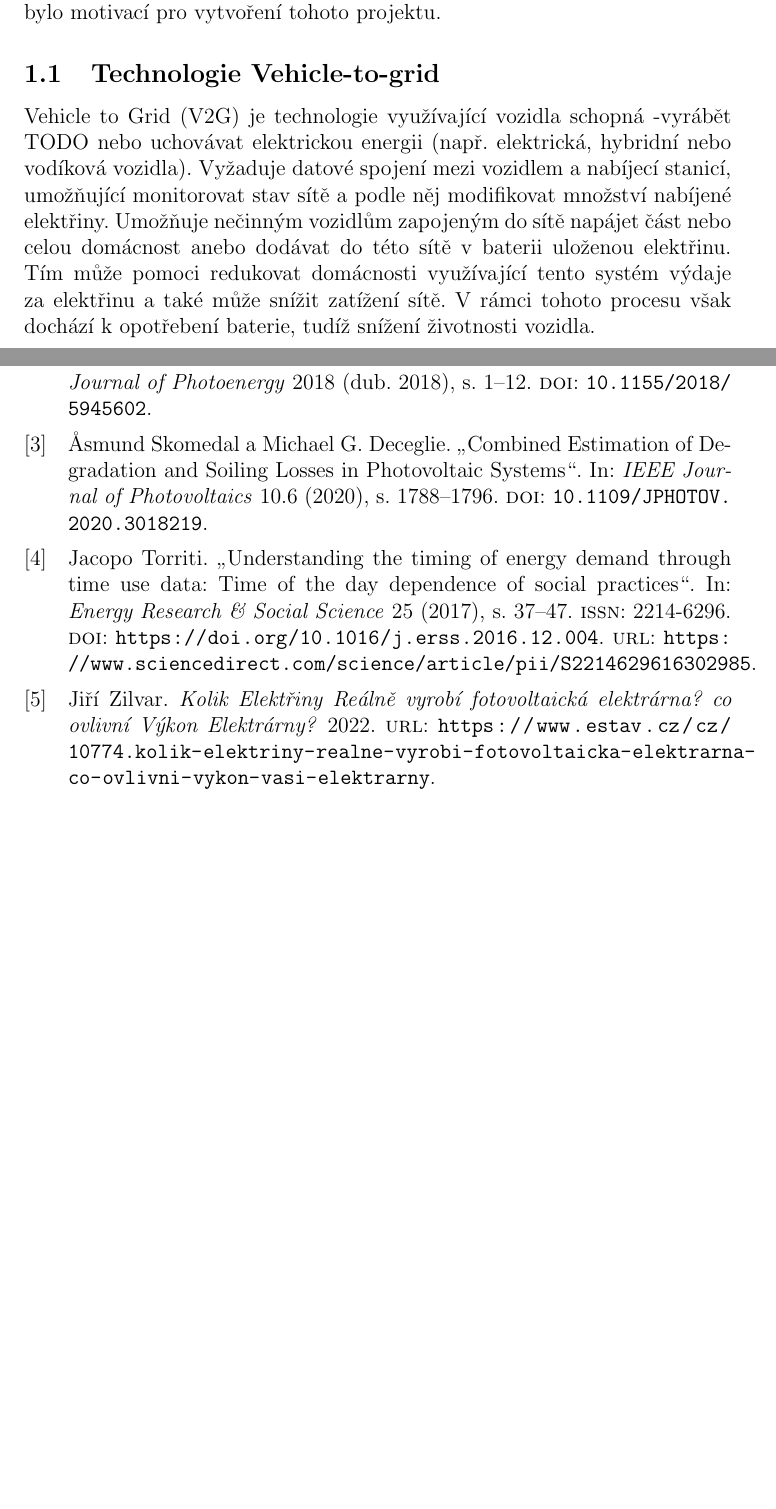
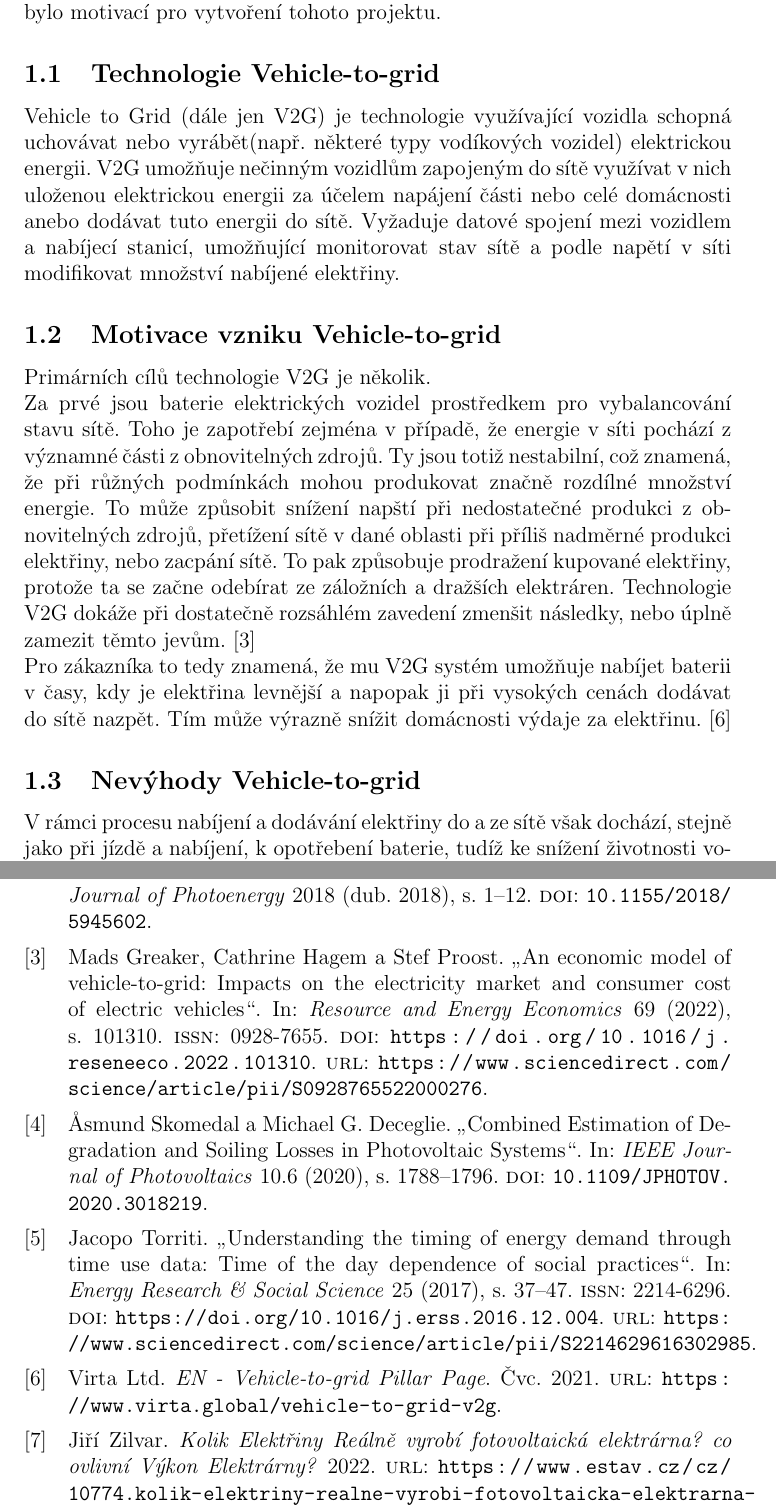
Before and after one commit to ondrej-mach/IMS-projekt, a LaTeX document (doc/doc.tex, which reads doc/bibliography.bib): two parts of pages 3 and 16 of 16 before the commit and two parts of pages 3 and 17 of 17 after it, joined at a grey line, cut so that both start at the same text, the shorter picture padded with empty space. Compiled offline with pdfLaTeX.

Commit message:
Added sources to doc.

```diff
--- a/doc/bibliography.bib
+++ b/doc/bibliography.bib
@@ -52,3 +52,21 @@ doi = {10.1155/2018/5945602}
  author={Zilvar, Jiří},
  year={2022}
  }
+
+@misc{virta-ltd-2021,
+	author = {{Virta Ltd.}},
+	month = {7},
+	title = {{EN - Vehicle-to-grid Pillar Page}},
+	year = {2021},
+	url = {https://www.virta.global/vehicle-to-grid-v2g},
+}
+
+@article{GREAKER2022101310,
+title = {An economic model of vehicle-to-grid: Impacts on the electricity market and consumer cost of electric vehicles},
+journal = {Resource and Energy Economics},
+volume = {69},
+pages = {101310},
+year = {2022},
+issn = {0928-7655},
+doi = {https://doi.org/10.1016/j.reseneeco.2022.101310},
+url = {https://www.sciencedirect.com/science/article/pii/S0928765522000276},
@@ -54,0 +79,7 @@ doi = {10.1155/2018/5945602}
+@article{GREAKER2022101310,
+title = {V2G Transfer of Energy to Various Applications},
+author = {G. Sree lakshmi, G. Divya, G. Sravani},
+volume = {1},
+pages = {6},
+year = {2019},
+doi = {https://doi.org/10.1051/e3sconf/20198701019},
--- a/doc/doc.tex
+++ b/doc/doc.tex
@@ -51,10 +51,27 @@ Přínos této technologie je posouzen podle simulačního modelu, který modelu
 Technologie je poměrně nová a studie na toto téma dochází k různým závěrům, což bylo motivací pro vytvoření tohoto projektu.
 
 \subsection{Technologie Vehicle-to-grid}
-Vehicle to Grid (V2G) je technologie využívající vozidla schopná -vyrábět TODO nebo uchovávat elektrickou energii (např. elektrická, hybridní nebo vodíková vozidla).
-Vyžaduje datové spojení mezi vozidlem a nabíjecí stanicí, umožňující monitorovat stav sítě a podle něj modifikovat množství nabíjené elektřiny.
-Umožňuje nečinným vozidlům zapojeným do sítě napájet část nebo celou domácnost anebo dodávat do této sítě v baterii uloženou elektřinu.
-Tím může pomoci redukovat domácnosti využívající tento systém výdaje za elektřinu a také může snížit zatížení sítě.
-V rámci tohoto procesu však dochází k opotřebení baterie, tudíž snížení životnosti vozidla.
+Vehicle to Grid (dále jen V2G) je technologie využívající vozidla schopná uchovávat nebo vyrábět(např. některé typy vodíkových vozidel) elektrickou energii.
+V2G umožňuje nečinným vozidlům zapojeným do sítě využívat v nich uloženou elektrickou energii za účelem napájení části nebo celé domácnosti anebo dodávat tuto energii do sítě.
+Vyžaduje datové spojení mezi vozidlem a nabíjecí stanicí, umožňující monitorovat stav sítě a podle napětí v síti modifikovat množství nabíjené elektřiny.
 
-\subsection{Režimy Vehicle-to-grid}
+\subsection{Motivace vzniku Vehicle-to-grid}
+Primárních cílů technologie V2G je několik.
+
+Za prvé jsou baterie elektrických vozidel prostředkem pro vybalancování stavu sítě.
+Toho je zapotřebí zejména v případě, že energie v síti pochází z významné části z obnovitelných zdrojů.
+Ty jsou totiž nestabilní, což znamená, že při růžných podmínkách mohou produkovat značně rozdílné množství energie.
+To může způsobit snížení napští při nedostatečné produkci z obnovitelných zdrojů,
+přetížení sítě v dané oblasti při příliš nadměrné produkci elektřiny, nebo zacpání sítě.
+To pak způsobuje prodražení kupované elektřiny, protože ta se začne odebírat ze záložních a dražších elektráren.
+Technologie V2G dokáže při dostatečně rozsáhlém zavedení zmenšit následky, nebo úplně zamezit těmto jevům.
+\cite{GREAKER2022101310}
+
+Pro zákazníka to tedy znamená, že mu V2G systém umožňuje nabíjet baterii v časy,
+kdy je elektřina levnější a napopak ji při vysokých cenách dodávat do sítě nazpět.
+Tím může výrazně snížit domácnosti výdaje za elektřinu.
+\cite{virta-ltd-2021}
+
+\subsection{Nevýhody Vehicle-to-grid}
+V rámci procesu nabíjení a dodávání elektřiny do a ze sítě však dochází, stejně jako při jízdě a nabíjení,
+k opotřebení baterie, tudíž ke snížení životnosti vozidla.
```
Also changed, not shown: doc/bibliography.bib (16 more changed lines), doc/doc.tex (5 more changed lines).
